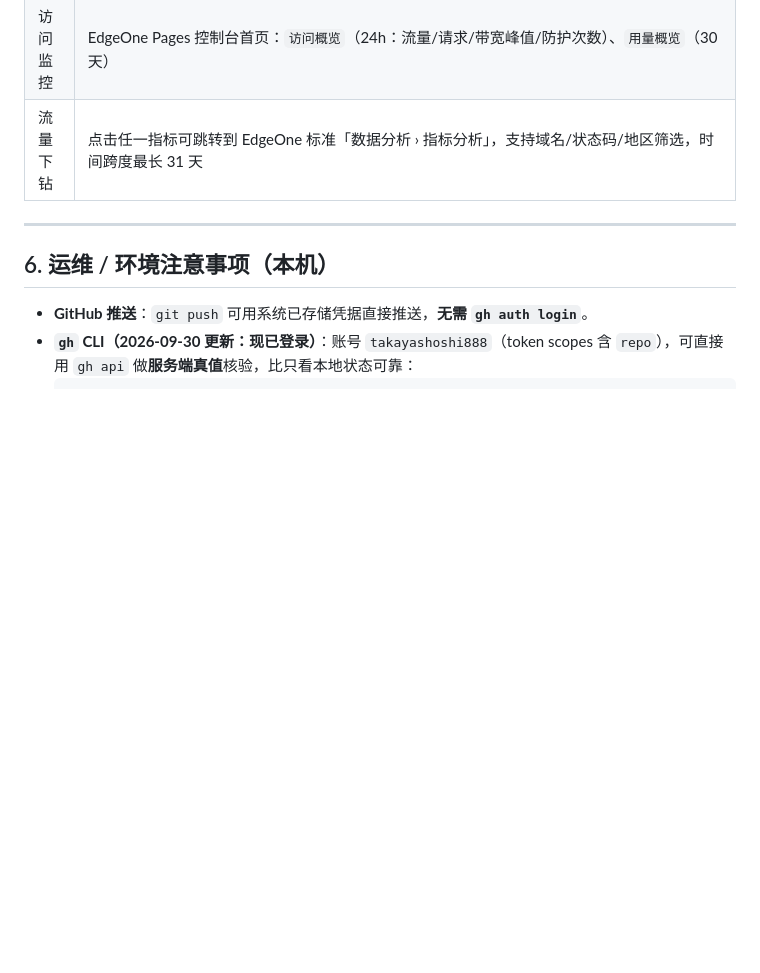
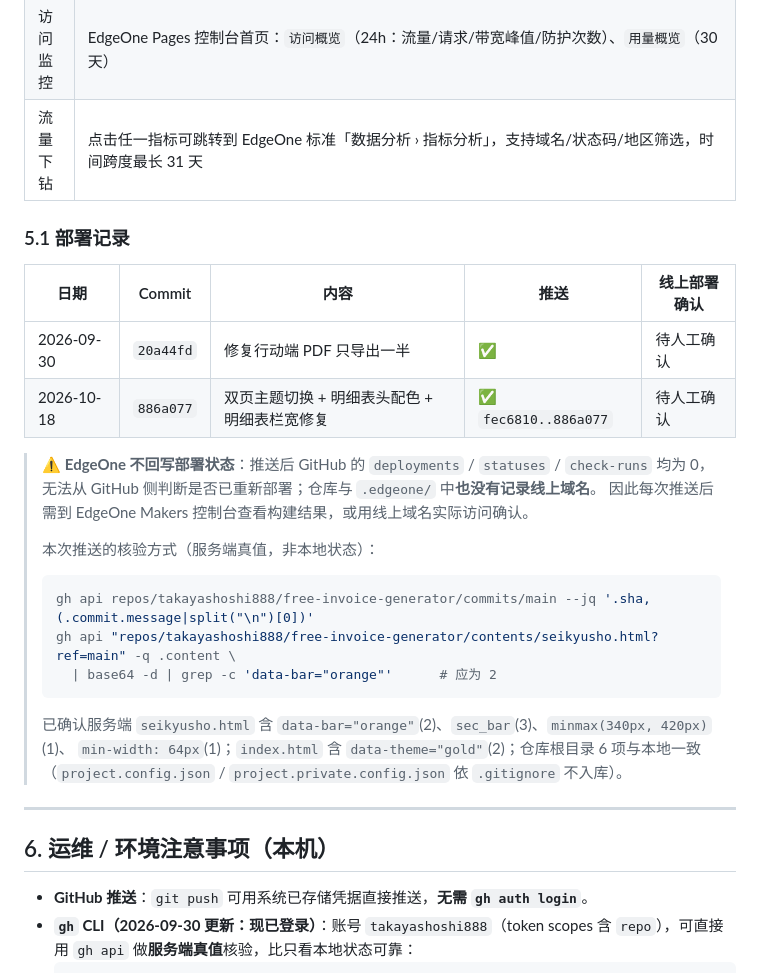
Before and after one commit to takayashoshi888/free-invoice-generator, a Markdown page: HANDOFF.md, the part around the change. Drawn GitHub-style; blank space fills up the shorter version.

Commit message:
docs(HANDOFF): 记录 886a077 部署与推送核验方式
- 新增 §5.1 部署记录表（2026-09-30 / 2026-10-18 两次）
- 明确 EdgeOne 不回写部署状态、仓库内无线上域名，需到控制台或域名实测确认
- 补上服务端真值核验命令（gh api contents + 关键标记 grep）

````diff
--- a/HANDOFF.md
+++ b/HANDOFF.md
@@ -399,6 +399,27 @@ await page.addInitScript(FREEZE_RANDOM);   // 必須在任何頁面腳本之前
 | 访问监控 | EdgeOne Pages 控制台首页：`访问概览`（24h：流量/请求/带宽峰值/防护次数）、`用量概览`（30 天） |
 | 流量下钻 | 点击任一指标可跳转到 EdgeOne 标准「数据分析 › 指标分析」，支持域名/状态码/地区筛选，时间跨度最长 31 天 |
 
+### 5.1 部署记录
+
+| 日期 | Commit | 内容 | 推送 | 线上部署确认 |
+|---|---|---|---|---|
+| 2026-09-30 | `20a44fd` | 修复行动端 PDF 只导出一半 | ✅ | 待人工确认 |
+| 2026-10-18 | `886a077` | 双页主题切换 + 明细表头配色 + 明细表栏宽修复 | ✅ `fec6810..886a077` | 待人工确认 |
+
+> ⚠️ **EdgeOne 不回写部署状态**：推送后 GitHub 的 `deployments` / `statuses` / `check-runs` 均为 0，
+> 无法从 GitHub 侧判断是否已重新部署；仓库与 `.edgeone/` 中**也没有记录线上域名**。
+> 因此每次推送后需到 EdgeOne Makers 控制台查看构建结果，或用线上域名实际访问确认。
+>
+> 本次推送的核验方式（服务端真值，非本地状态）：
+> ```bash
+> gh api repos/takayashoshi888/free-invoice-generator/commits/main --jq '.sha, (.commit.message|split("\n")[0])'
+> gh api "repos/takayashoshi888/free-invoice-generator/contents/seikyusho.html?ref=main" -q .content \
+>   | base64 -d | grep -c 'data-bar="orange"'      # 应为 2
+> ```
+> 已确认服务端 `seikyusho.html` 含 `data-bar="orange"`(2)、`sec_bar`(3)、`minmax(340px, 420px)`(1)、
+> `min-width: 64px`(1)；`index.html` 含 `data-theme="gold"`(2)；仓库根目录 6 项与本地一致
+> （`project.config.json` / `project.private.config.json` 依 `.gitignore` 不入库）。
+
 ---
 
 ## 6. 运维 / 环境注意事项（本机）
````
